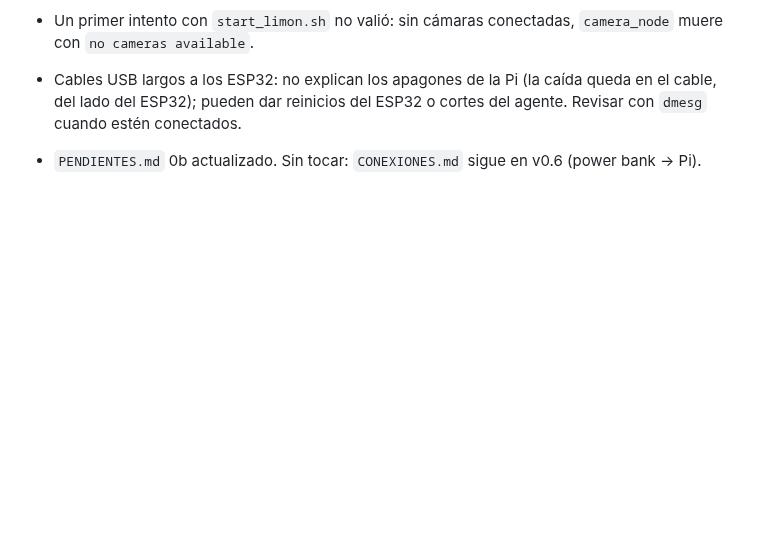
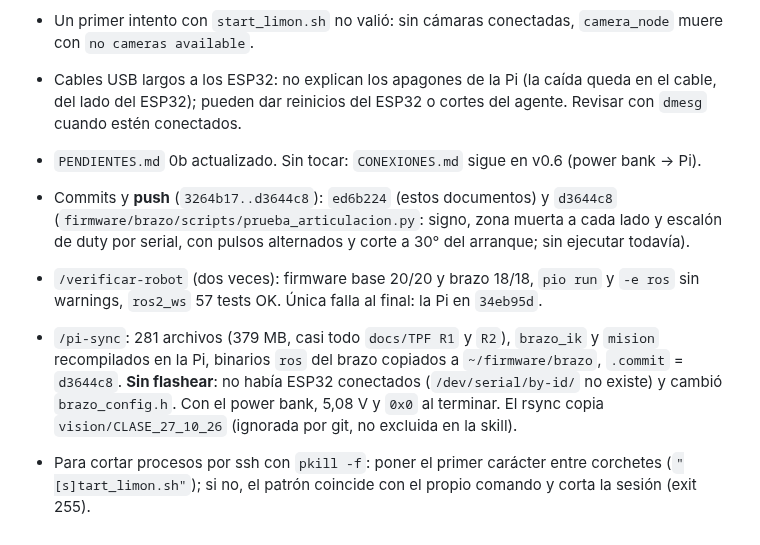
Before and after one commit to HecVelaz/recolector_de_frutas, a Markdown page: docs/BITACORA.md, the part around the change. Rendered like a GitHub page; blank space fills up the shorter version.

Commit message:
Cierre 10/11 (tarde): Pi sincronizada en d3644c8, brazo sin flashear; pendientes al día
Co-Authored-By: Claude Fable 5.2 <noreply@anthropic.com>

```diff
--- a/docs/BITACORA.md
+++ b/docs/BITACORA.md
@@ -684,3 +684,14 @@ ros2 run teleop_twist_keyboard teleop_twist_keyboard          # frenar con el ej
 - Cables USB largos a los ESP32: no explican los apagones de la Pi (la caída queda en el cable, del lado del ESP32);
   pueden dar reinicios del ESP32 o cortes del agente. Revisar con `dmesg` cuando estén conectados.
 - `PENDIENTES.md` 0b actualizado. Sin tocar: `CONEXIONES.md` sigue en v0.6 (power bank → Pi).
+- Commits y **push** (`3264b17..d3644c8`): `ed6b224` (estos documentos) y `d3644c8`
+  (`firmware/brazo/scripts/prueba_articulacion.py`: signo, zona muerta a cada lado y escalón de duty por serial, con
+  pulsos alternados y corte a 30° del arranque; sin ejecutar todavía).
+- `/verificar-robot` (dos veces): firmware base 20/20 y brazo 18/18, `pio run` y `-e ros` sin warnings, `ros2_ws` 57
+  tests OK. Única falla al final: la Pi en `34eb95d`.
+- `/pi-sync`: 281 archivos (379 MB, casi todo `docs/TPF R1` y `R2`), `brazo_ik` y `mision` recompilados en la Pi,
+  binarios `ros` del brazo copiados a `~/firmware/brazo`, `.commit` = `d3644c8`. **Sin flashear**: no había ESP32
+  conectados (`/dev/serial/by-id/` no existe) y cambió `brazo_config.h`. Con el power bank, 5,08 V y `0x0` al terminar.
+  El rsync copia `vision/CLASE_27_10_26` (ignorada por git, no excluida en la skill).
+- Para cortar procesos por ssh con `pkill -f`: poner el primer carácter entre corchetes (`"[s]tart_limon.sh"`); si
+  no, el patrón coincide con el propio comando y corta la sesión (exit 255).
```
Also changed, not shown: docs/ESTADO.md (+2 -2 lines), docs/PENDIENTES.md (+3 -1 lines).
